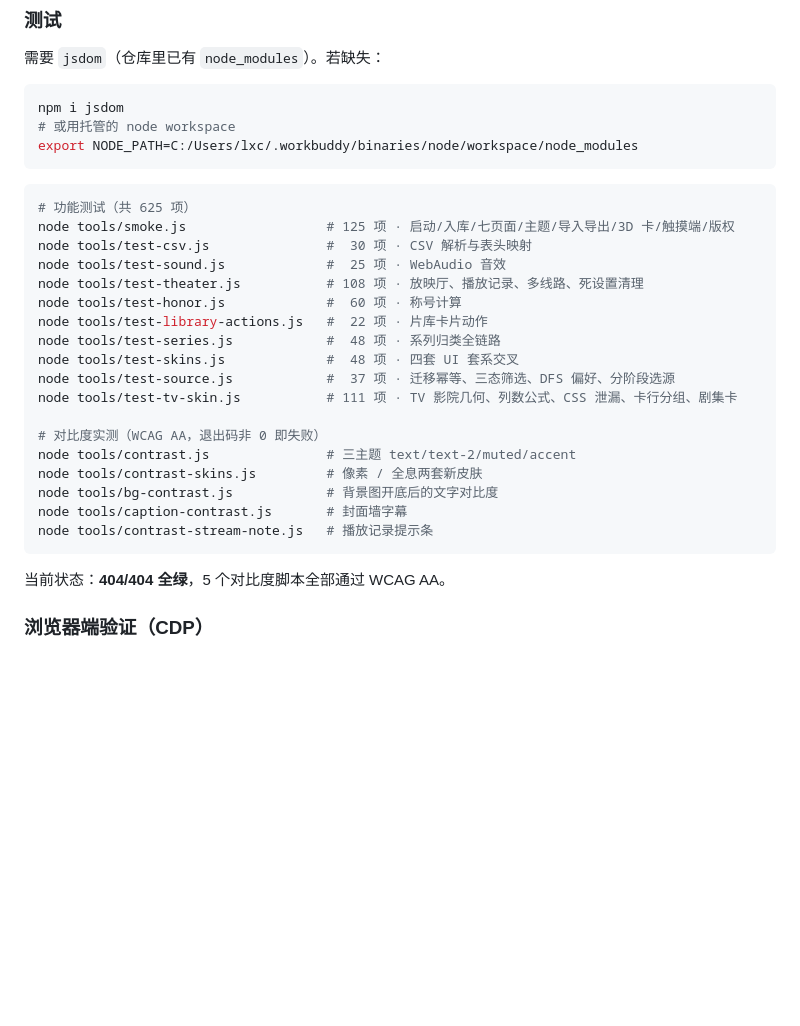
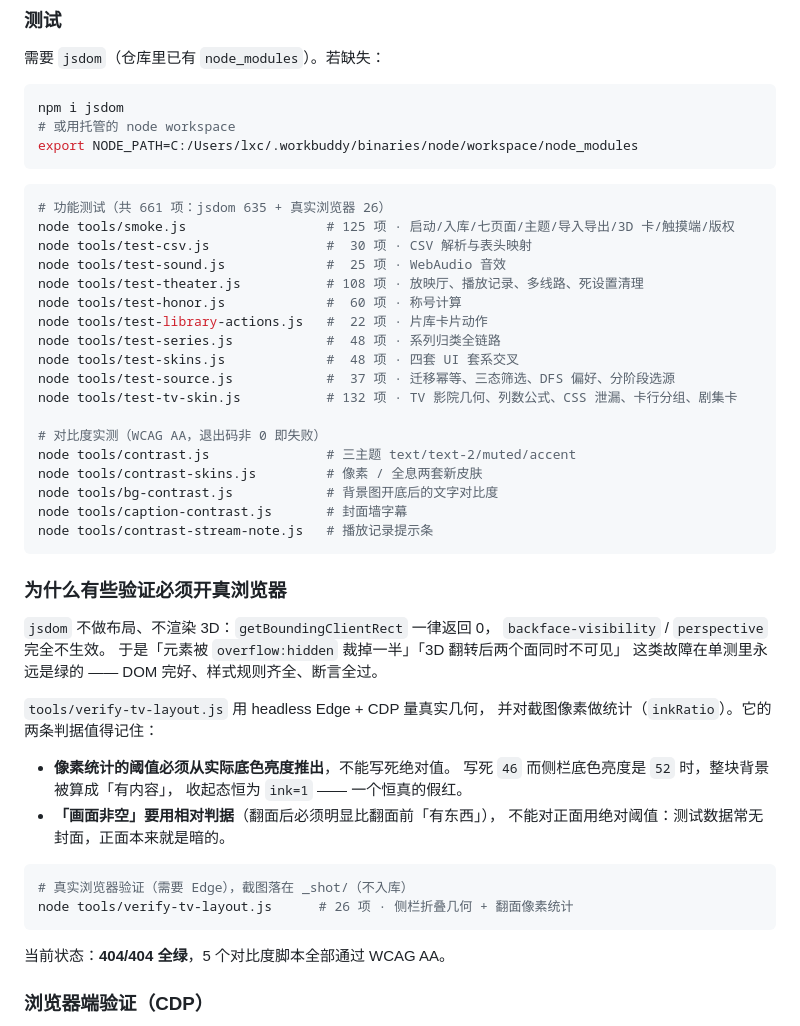
Before and after one commit to ll9-m/Anime_Rewind, a Markdown page: README.md, the part around the change. Drawn GitHub-style; blank space fills up the shorter version.

Commit message:
docs: 补真实浏览器验证章节与测试计数
计数改为脚本实测值（jsdom 635 + CDP 26 = 661），不再手算 ——
前两版写的「625」「644」都是估的，与实际差着数。README 里的数字
应该是跑出来的，不是算出来的。

新增「为什么有些验证必须开真浏览器」一节：jsdom 不做布局、
不渲染 3D，getBoundingClientRect 恒为 0，backface-visibility 无效，
于是裁切与翻转这类故障在单测里永远绿。连带记下像素统计的两条
口径：阈值要从实际底色亮度推出、「画面非空」用相对判据。

````diff
--- a/README.md
+++ b/README.md
@@ -231,7 +231,7 @@ export NODE_PATH=C:/Users/lxc/.workbuddy/binaries/node/workspace/node_modules
 ```
 
 ```bash
-# 功能测试（共 625 项）
+# 功能测试（共 661 项：jsdom 635 + 真实浏览器 26）
 node tools/smoke.js                  # 125 项 · 启动/入库/七页面/主题/导入导出/3D 卡/触摸端/版权
 node tools/test-csv.js               #  30 项 · CSV 解析与表头映射
 node tools/test-sound.js             #  25 项 · WebAudio 音效
@@ -241,7 +241,7 @@ node tools/test-library-actions.js   #  22 项 · 片库卡片动作
 node tools/test-series.js            #  48 项 · 系列归类全链路
 node tools/test-skins.js             #  48 项 · 四套 UI 套系交叉
 node tools/test-source.js            #  37 项 · 迁移幂等、三态筛选、DFS 偏好、分阶段选源
-node tools/test-tv-skin.js           # 111 项 · TV 影院几何、列数公式、CSS 泄漏、卡行分组、剧集卡
+node tools/test-tv-skin.js           # 132 项 · TV 影院几何、列数公式、CSS 泄漏、卡行分组、剧集卡
 
 # 对比度实测（WCAG AA，退出码非 0 即失败）
 node tools/contrast.js               # 三主题 text/text-2/muted/accent
@@ -249,6 +249,27 @@ node tools/contrast-skins.js         # 像素 / 全息两套新皮肤
 node tools/bg-contrast.js            # 背景图开底后的文字对比度
 node tools/caption-contrast.js       # 封面墙字幕
 node tools/contrast-stream-note.js   # 播放记录提示条
+```
+
+### 为什么有些验证必须开真浏览器
+
+`jsdom` 不做布局、不渲染 3D：`getBoundingClientRect` 一律返回 0，
+`backface-visibility` / `perspective` 完全不生效。
+于是「元素被 `overflow:hidden` 裁掉一半」「3D 翻转后两个面同时不可见」
+这类故障在单测里永远是绿的 —— DOM 完好、样式规则齐全、断言全过。
+
+`tools/verify-tv-layout.js` 用 headless Edge + CDP 量真实几何，
+并对截图像素做统计（`inkRatio`）。它的两条判据值得记住：
+
+- **像素统计的阈值必须从实际底色亮度推出**，不能写死绝对值。
+  写死 `46` 而侧栏底色亮度是 `52` 时，整块背景被算成「有内容」，
+  收起态恒为 `ink=1` —— 一个恒真的假红。
+- **「画面非空」要用相对判据**（翻面后必须明显比翻面前「有东西」），
+  不能对正面用绝对阈值：测试数据常无封面，正面本来就是暗的。
+
+```bash
+# 真实浏览器验证（需要 Edge），截图落在 _shot/（不入库）
+node tools/verify-tv-layout.js      # 26 项 · 侧栏折叠几何 + 翻面像素统计
 ```
 
 当前状态：**404/404 全绿**，5 个对比度脚本全部通过 WCAG AA。
````
